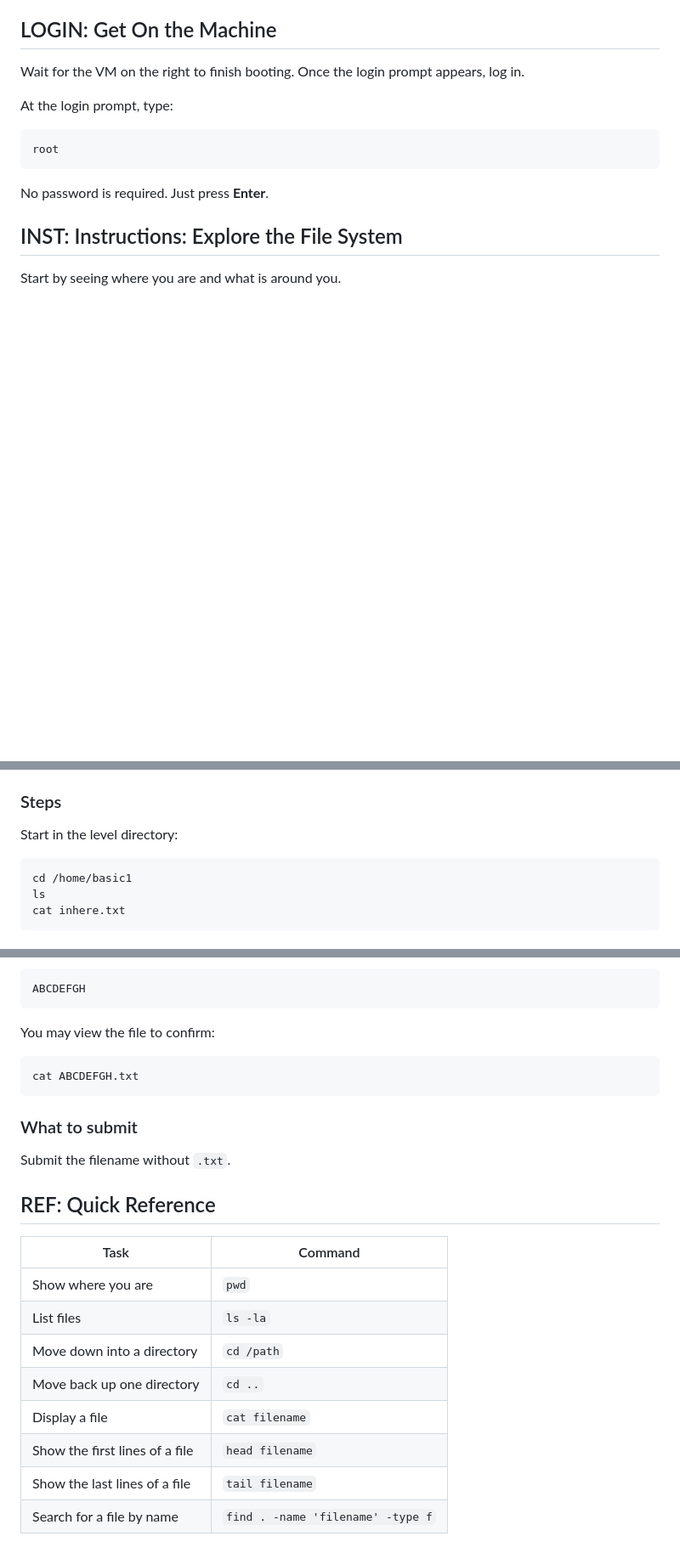
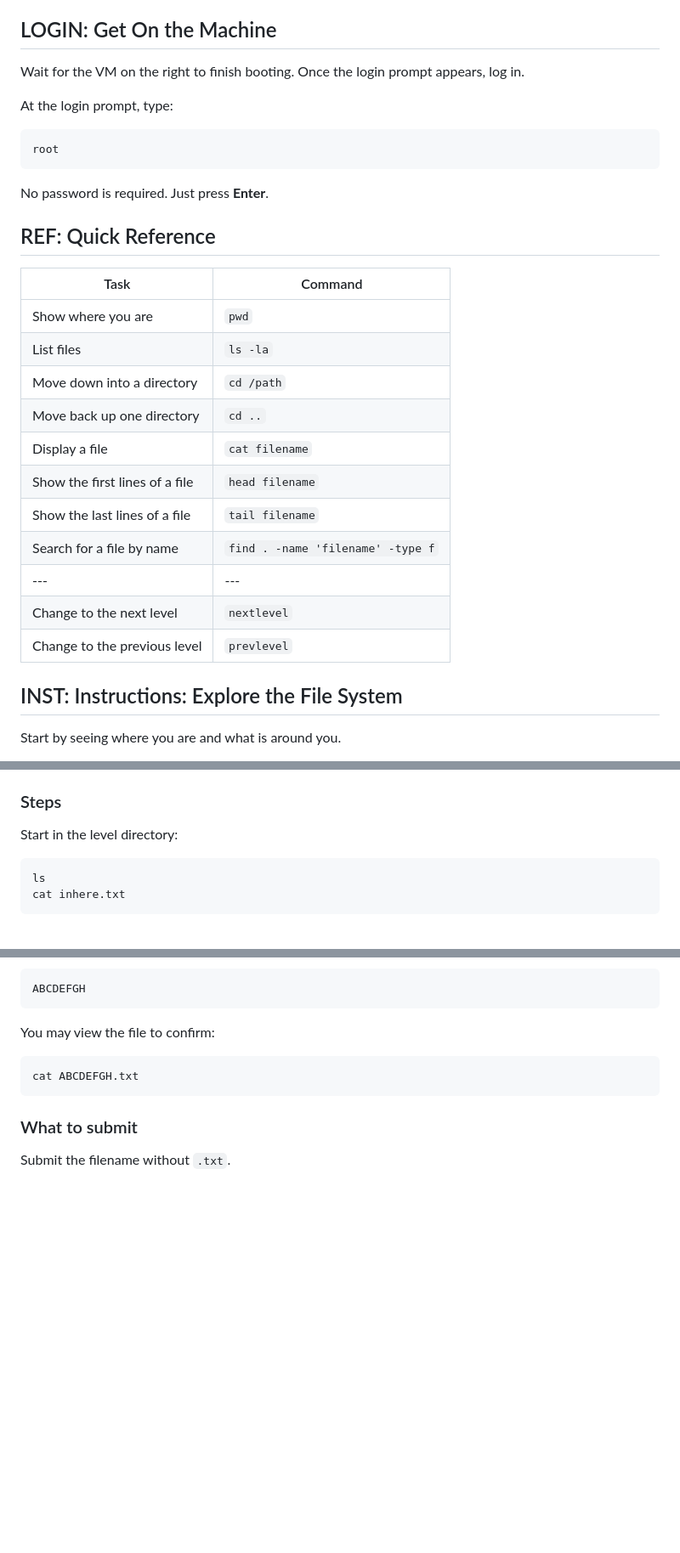
Before and after one commit to giacobe/PolyLinux4, a Markdown page: lab1/fs-navigation.md, 3 parts joined by grey strips. Shown at 85% size. GitHub-like rendering; blank space fills up the shorter version.

````diff
--- a/lab1/fs-navigation.md
+++ b/lab1/fs-navigation.md
@@ -28,6 +28,23 @@ root
 ```
 
 No password is required. Just press **Enter**.
+
+## REF: Quick Reference
+
+| Task | Command |
+| --- | --- |
+| Show where you are | `pwd` |
+| List files | `ls -la` |
+| Move down into a directory | `cd /path` |
+| Move back up one directory | `cd ..` |
+| Display a file | `cat filename` |
+| Show the first lines of a file | `head filename` |
+| Show the last lines of a file | `tail filename` |
+| Search for a file by name | `find . -name 'filename' -type f` |
+| --- | --- |
+| Change to the next level | `nextlevel` |
+| Change to the previous level | `prevlevel` |
+
 
 ## INST: Instructions: Explore the File System
 
@@ -85,7 +102,6 @@ Display the contents of `inhere.txt`. The contents of that file are the code for
 Start in the level directory:
 
 ```bash
-cd /home/basic1
 ls
 cat inhere.txt
 ```
@@ -375,16 +382,3 @@ cat ABCDEFGH.txt
 ### What to submit
 
 Submit the filename without `.txt`.
-
-## REF: Quick Reference
-
-| Task | Command |
-| --- | --- |
-| Show where you are | `pwd` |
-| List files | `ls -la` |
-| Move down into a directory | `cd /path` |
-| Move back up one directory | `cd ..` |
-| Display a file | `cat filename` |
-| Show the first lines of a file | `head filename` |
-| Show the last lines of a file | `tail filename` |
-| Search for a file by name | `find . -name 'filename' -type f` |
````
Also changed, not shown: other parts of lab1/fs-navigation.md (+1 -10 lines).
